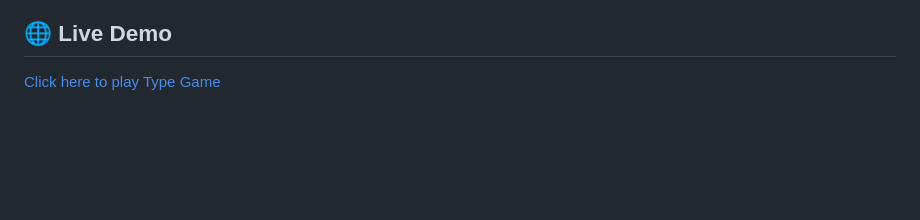
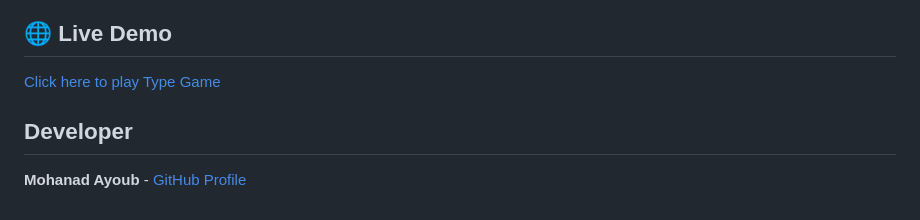
Before and after one commit to zlmohanadlz/Type-Game, a Markdown page: README.md, the part around the change. Rendered like a GitHub page; blank space fills up the shorter version.

```diff
--- a/README.md
+++ b/README.md
@@ -104,3 +104,7 @@ This project is **MIT Licensed**.
 ## 🌐 Live Demo
 
 [Click here to play Type Game](https://zlmohanadlz.github.io/Type-Game)
+
+## Developer
+
+**Mohanad Ayoub** - [GitHub Profile](https://github.com/zlmohanadlz)
```
